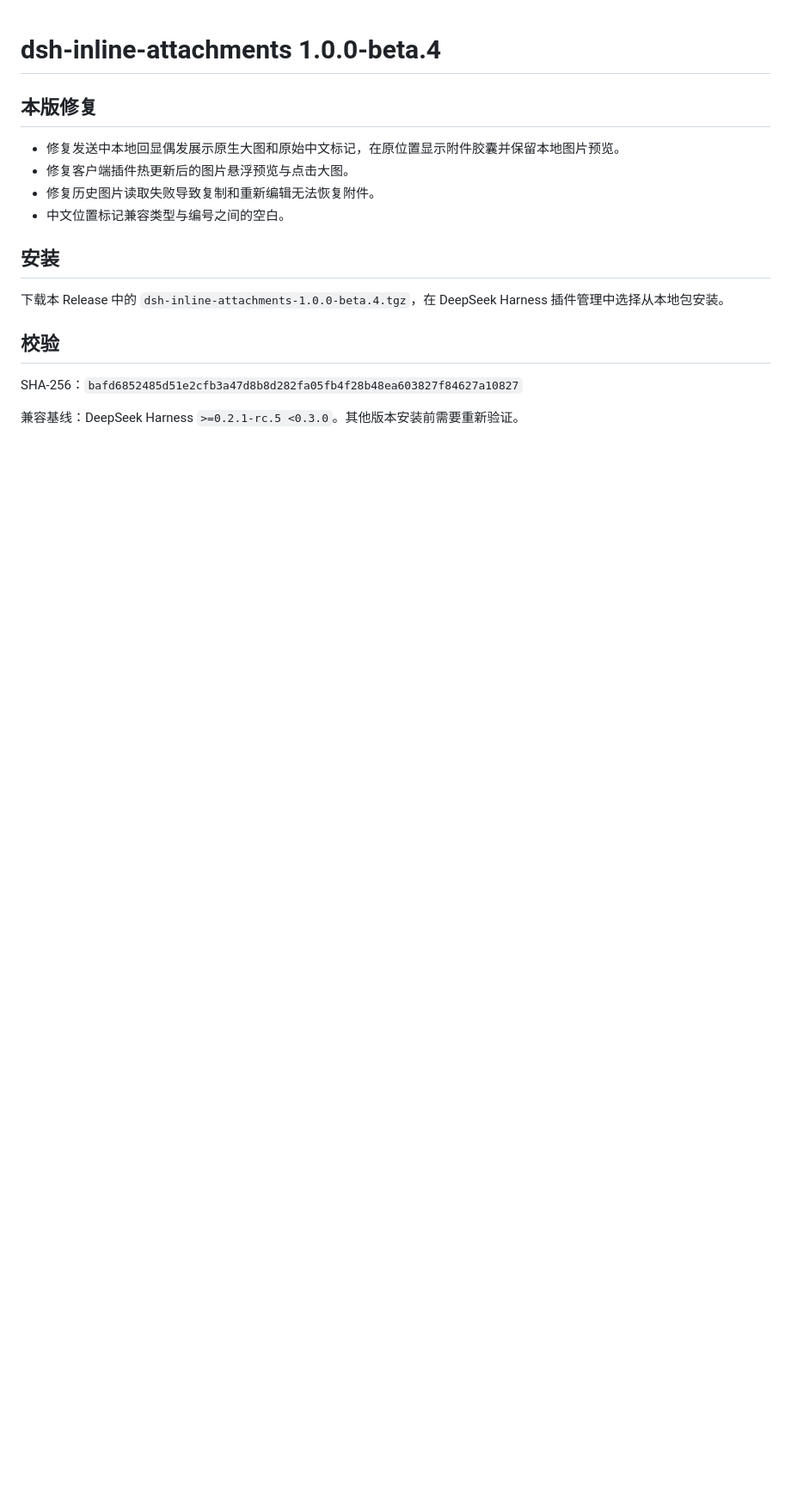
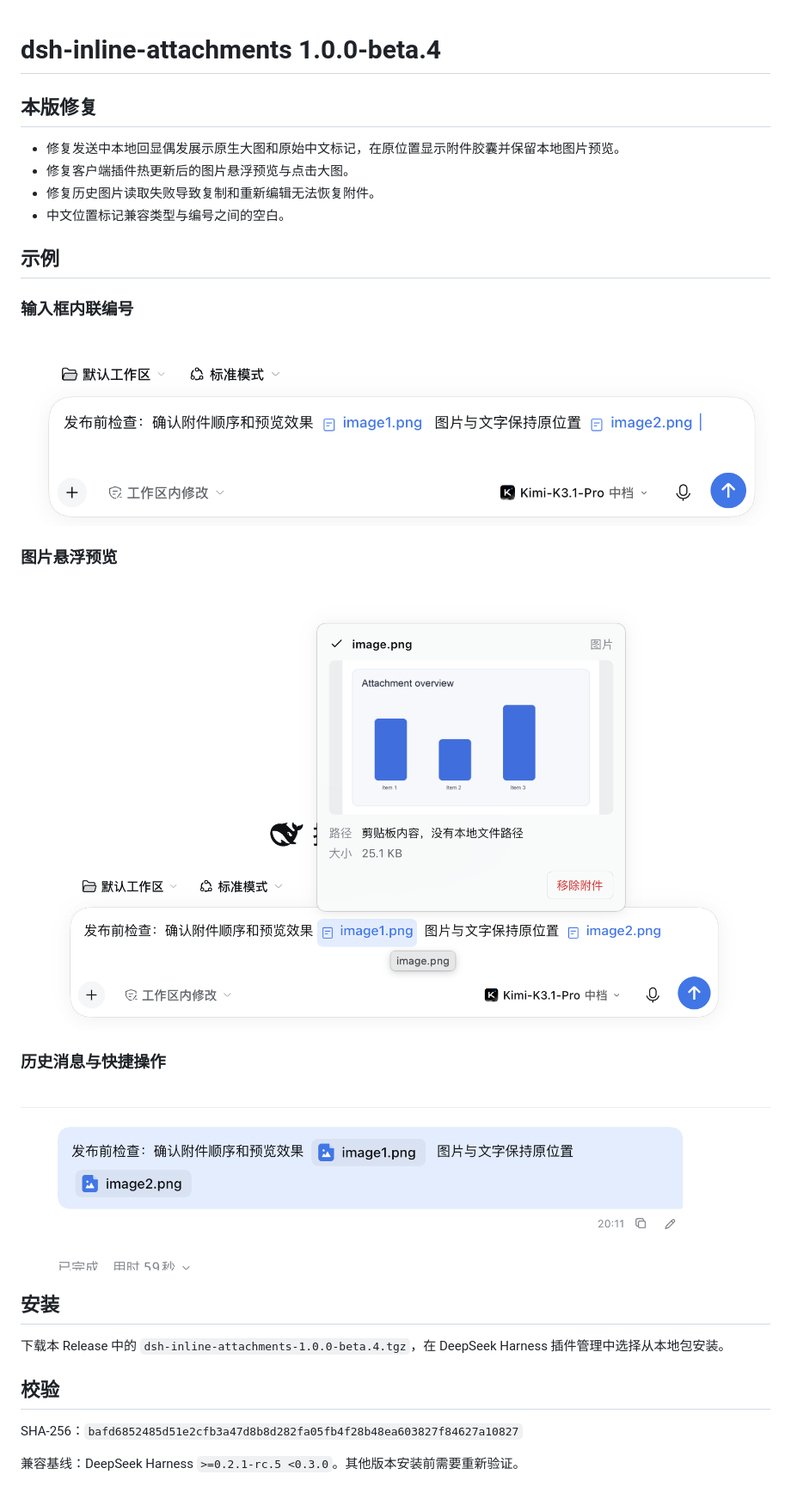
Before and after one commit to Zm-nn/dsh-inline-attachments, a Markdown page: RELEASE_NOTES.md, the part around the change. Shown at 86% size. Drawn GitHub-style; pictures changed too: docs/images/composer-inline.png (added), docs/images/history-actions.png (added), docs/images/hover-preview.png (added); blank space fills up the shorter version.

```diff
--- a/RELEASE_NOTES.md
+++ b/RELEASE_NOTES.md
@@ -6,6 +6,20 @@
 - 修复客户端插件热更新后的图片悬浮预览与点击大图。
 - 修复历史图片读取失败导致复制和重新编辑无法恢复附件。
 - 中文位置标记兼容类型与编号之间的空白。
+
+## 示例
+
+### 输入框内联编号
+
+![输入框内联附件标签](https://raw.githubusercontent.com/Zm-nn/dsh-inline-attachments/main/docs/images/composer-inline.png)
+
+### 图片悬浮预览
+
+![图片悬浮预览](https://raw.githubusercontent.com/Zm-nn/dsh-inline-attachments/main/docs/images/hover-preview.png)
+
+### 历史消息与快捷操作
+
+![历史消息内联附件与操作入口](https://raw.githubusercontent.com/Zm-nn/dsh-inline-attachments/main/docs/images/history-actions.png)
 
 ## 安装
 
```
Also changed, not shown: README.md (+24 -1 lines).
